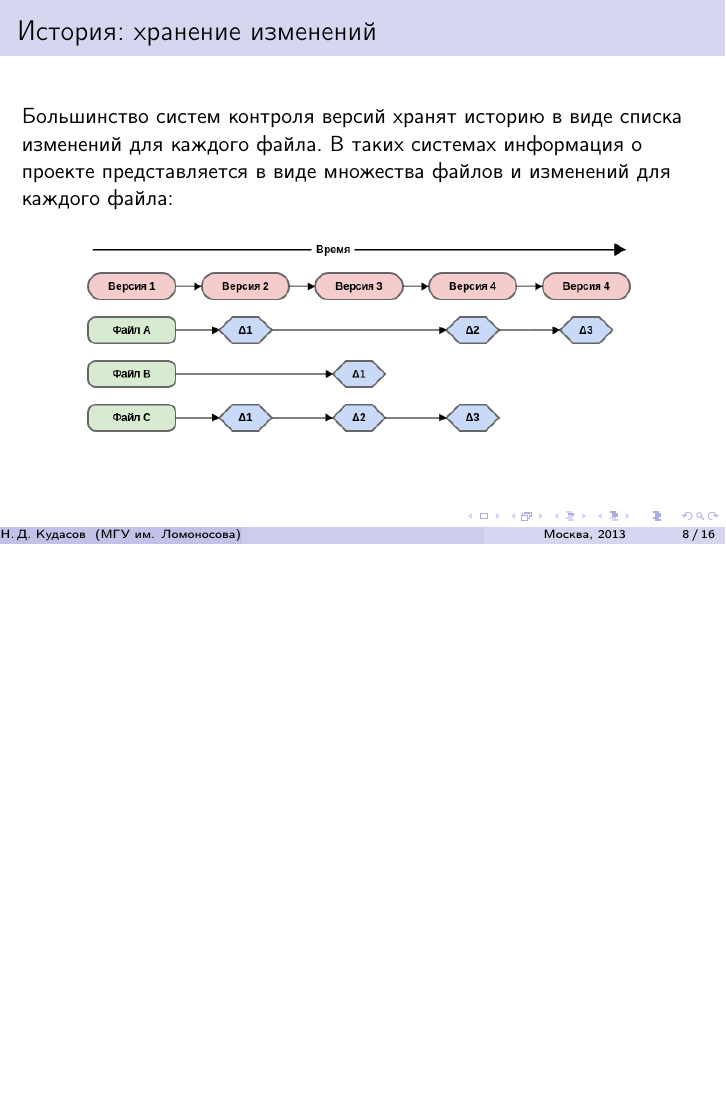
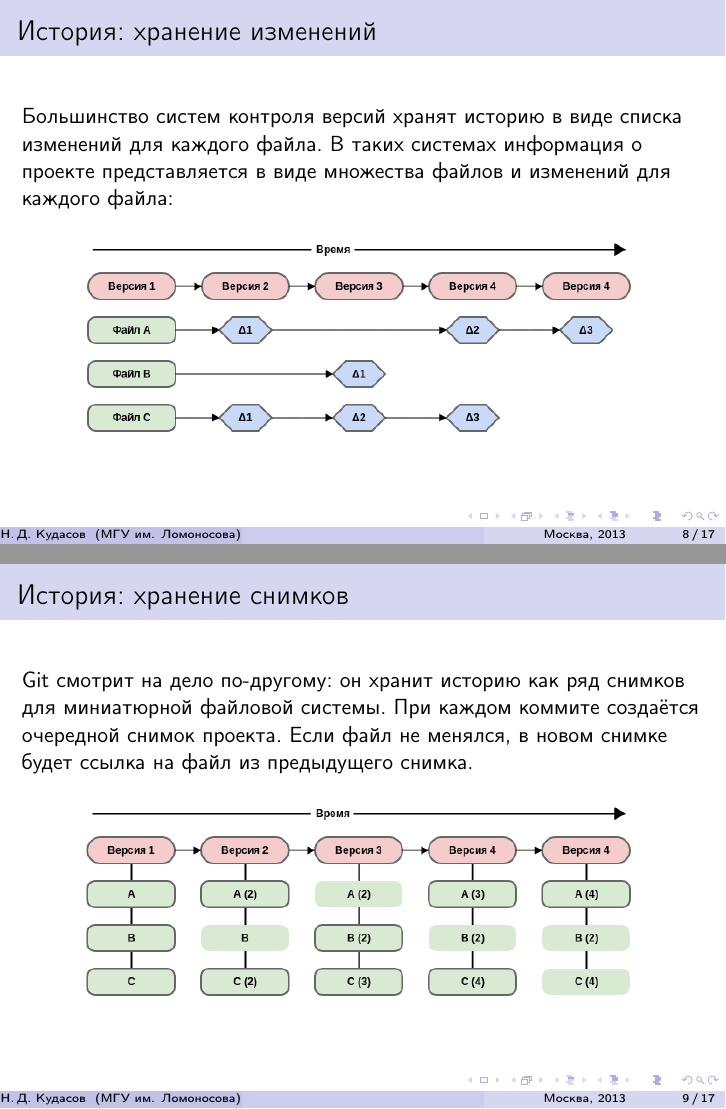
Before and after one commit to fizruk/git-slides, LaTeX slides (git-slides.tex): page 9 of 17 before the commit and pages 9 and 10 of 18 after it, the two joined at a grey line, the shorter picture padded with empty space. Compiled offline with pdfLaTeX.

Commit message:
history snapshots

```diff
--- a/git-slides.tex
+++ b/git-slides.tex
@@ -133,6 +133,18 @@
 \end{frame}
 
 \begin{frame}
+  \frametitle{История: хранение снимков}
+  Git смотрит на дело по-другому: он хранит историю как ряд снимков для
+  миниатюрной файловой системы. При каждом коммите создаётся очередной снимок
+  проекта. Если файл не менялся, в новом снимке будет ссылка на файл из предыдущего
+  снимка.
+
+  \begin{figure}
+     \includegraphics[width=10cm]{images/history-snapshots.png}
+  \end{figure}
+\end{frame}
+
+\begin{frame}
   \frametitle{Основы}
   Git хранит информацию о проекте и его истории в специальной структуре,
   которая называется {\it репозиторий}. Помимо прочего, репозиторий включает
```
Also changed, not shown: images/history-snapshots.png (added).
